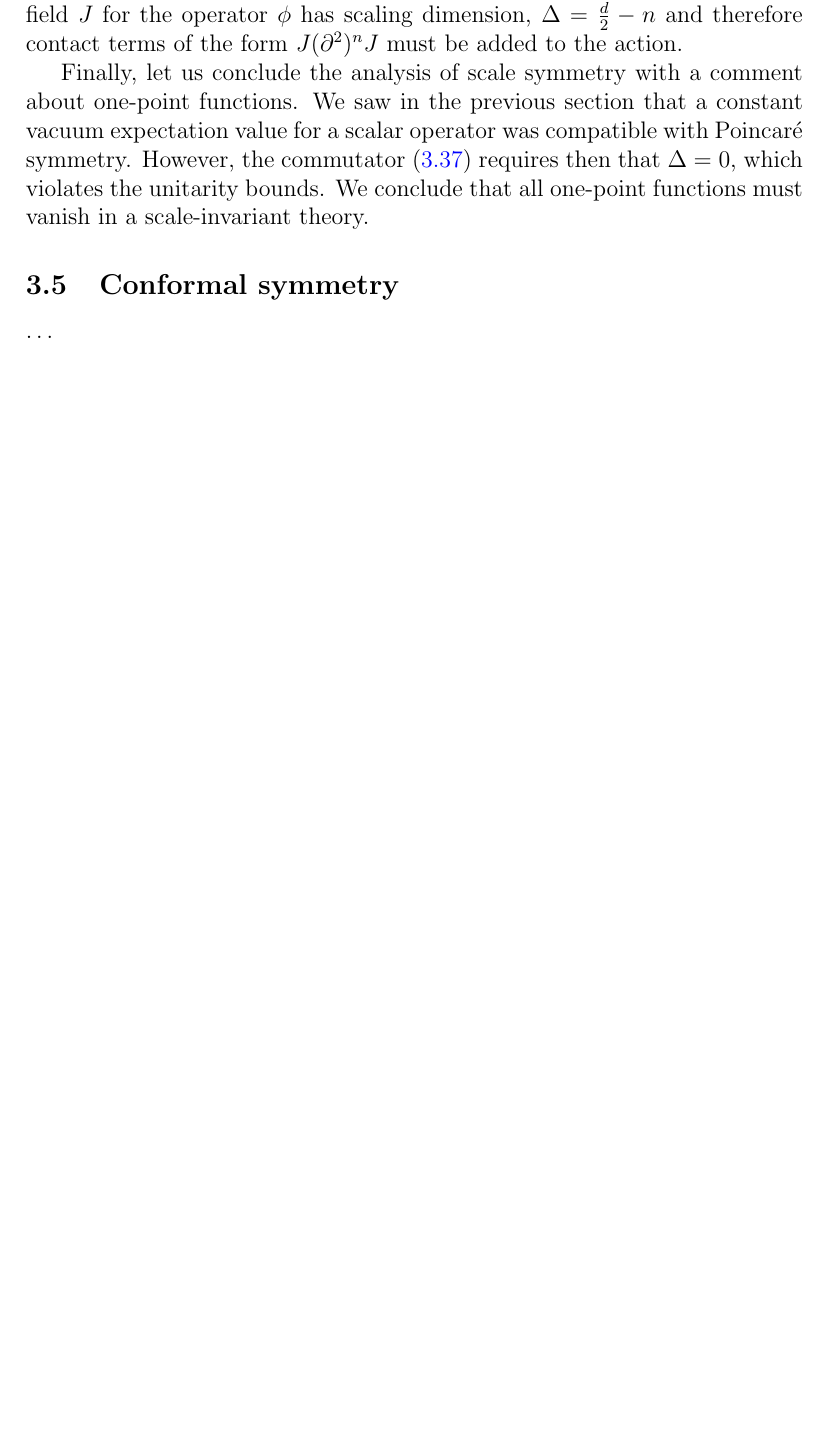
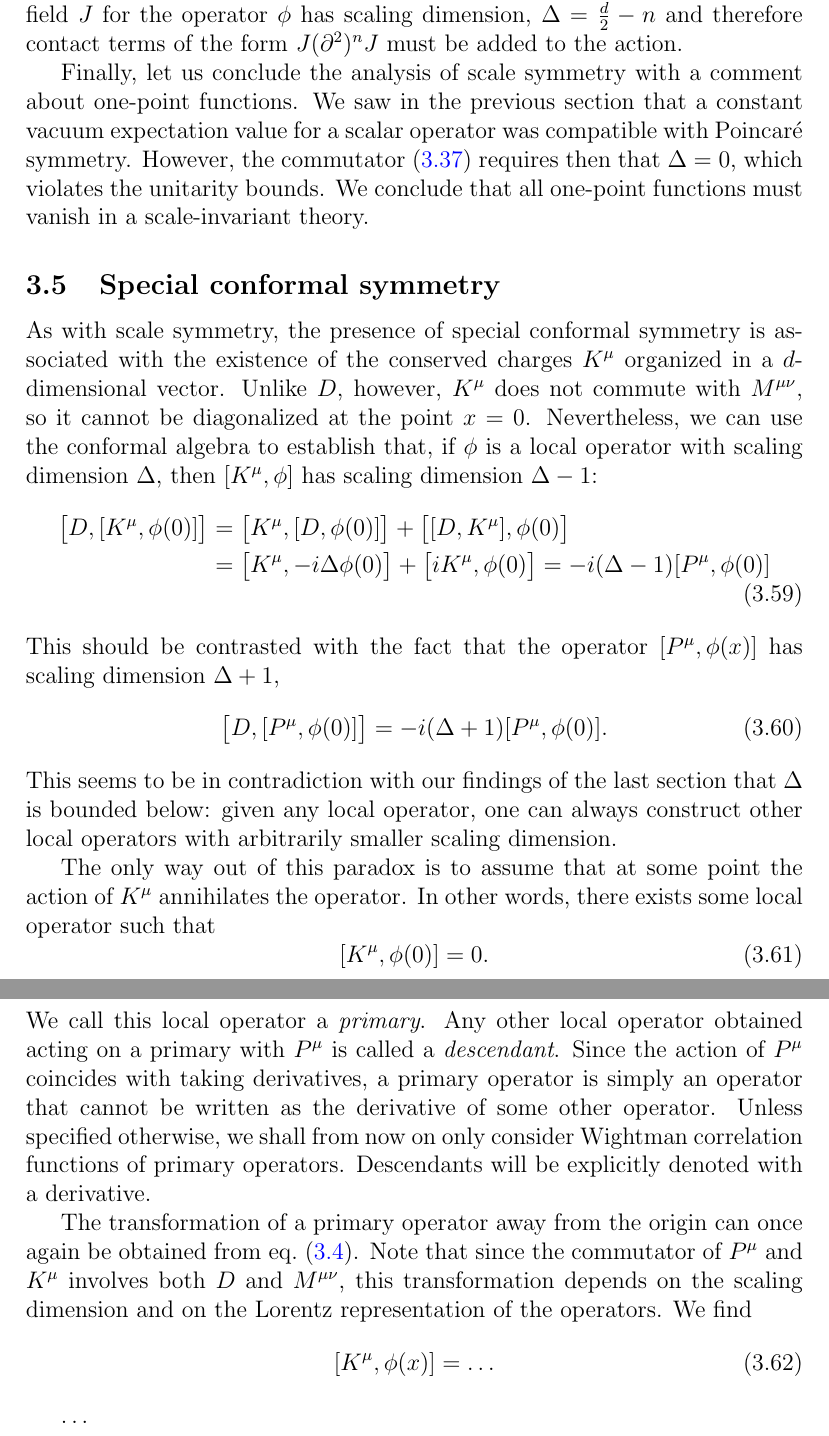
Before and after one commit to gillioz/CFT_course, a LaTeX document (CFT_lectures_UniBe.tex): part of page 41 of 42 before the commit and two parts of pages 41 and 42 of 43 after it, the two joined at a grey line, cut so that both start at the same text, the shorter picture padded with empty space. Compiled offline with pdfLaTeX; a missing bibliography style is replaced by a similar one.

Commit message:
working on section 3

```diff
--- a/CFT_lectures_UniBe.tex
+++ b/CFT_lectures_UniBe.tex
@@ -1650,7 +1650,38 @@ In path integral language, this is the situation in which the source field $J$ f
 Finally, let us conclude the analysis of scale symmetry with a comment about one-point functions. We saw in the previous section that a constant vacuum expectation value for a scalar operator was compatible with Poincaré symmetry. However, the commutator \eqref{eq:commutator:D} requires then that $\Delta = 0$, which violates the unitarity bounds.
 We conclude that all one-point functions must vanish in a scale-invariant theory.
 
-\subsection{Conformal symmetry}
+\subsection{Special conformal symmetry}
+
+As with scale symmetry, the presence of special conformal symmetry is associated with the existence of the conserved charges $K^\mu$ organized in a $d$-dimensional vector.
+Unlike $D$, however, $K^\mu$ does not commute with $M^{\mu\nu}$, so it cannot be diagonalized at the point $x = 0$.
+Nevertheless, we can use the conformal algebra to establish that, if $\phi$ is a local operator with scaling dimension $\Delta$, then $\left[ K^\mu, \phi \right]$ has scaling dimension $\Delta - 1$:
+\begin{align}
+	\big[ D, [ K^\mu, \phi(0) ] \big]
+	&= \big[ K^\mu, [ D, \phi(0) ] \big]
+	+ \big[ [ D, K^\mu ], \phi(0) \big]
+	\nonumber \\
+	&= \big[ K^\mu, -i \Delta \phi(0) \big]
+	+ \big[ i K^\mu, \phi(0) \big]
+	= -i (\Delta - 1) [ P^\mu, \phi(0) ]
+\end{align}
+This should be contrasted with the fact that the operator $\left[P^\mu, \phi(x)\right]$ has scaling dimension $\Delta + 1$,
+\begin{equation}
+	\big[ D, [ P^\mu, \phi(0) ] \big]
+	= -i (\Delta + 1) [ P^\mu, \phi(0) ].
+\end{equation}
+This seems to be in contradiction with our findings of the last section that $\Delta$ is bounded below: given any local operator, one can always construct other local operators with arbitrarily smaller scaling dimension.
+
+The only way out of this paradox is to assume that at some point the action of $K^\mu$ annihilates the operator. In other words, there exists some local operator such that
+\begin{equation}
+	\left[ K^\mu, \phi(0) \right] = 0.
+\end{equation}
+We call this local operator a \emph{primary}. Any other local operator obtained acting on a primary with $P^\mu$ is called a \emph{descendant}. Since the action of $P^\mu$ coincides with taking derivatives, a primary operator is simply an operator that cannot be written as the derivative of some other operator.
+Unless specified otherwise, we shall from now on only consider Wightman correlation functions of primary operators. Descendants will be explicitly denoted with a derivative.
+
+The transformation of a primary operator away from the origin can once again be obtained from eq.~\eqref{eq:P:exponentiated}. Note that since the commutator of $P^\mu$ and $K^\mu$ involves both $D$ and $M^{\mu\nu}$, this transformation depends on the scaling dimension and on the Lorentz representation of the operators. We find
+\begin{equation}
+	\left[ K^\mu, \phi(x) \right] = \ldots
+\end{equation}
 
 \ldots
 
```
Also changed, not shown: CFT_lectures_UniBe.pdf, README.md, CFT_lectures_UniBe.tex (73 more changed lines).
